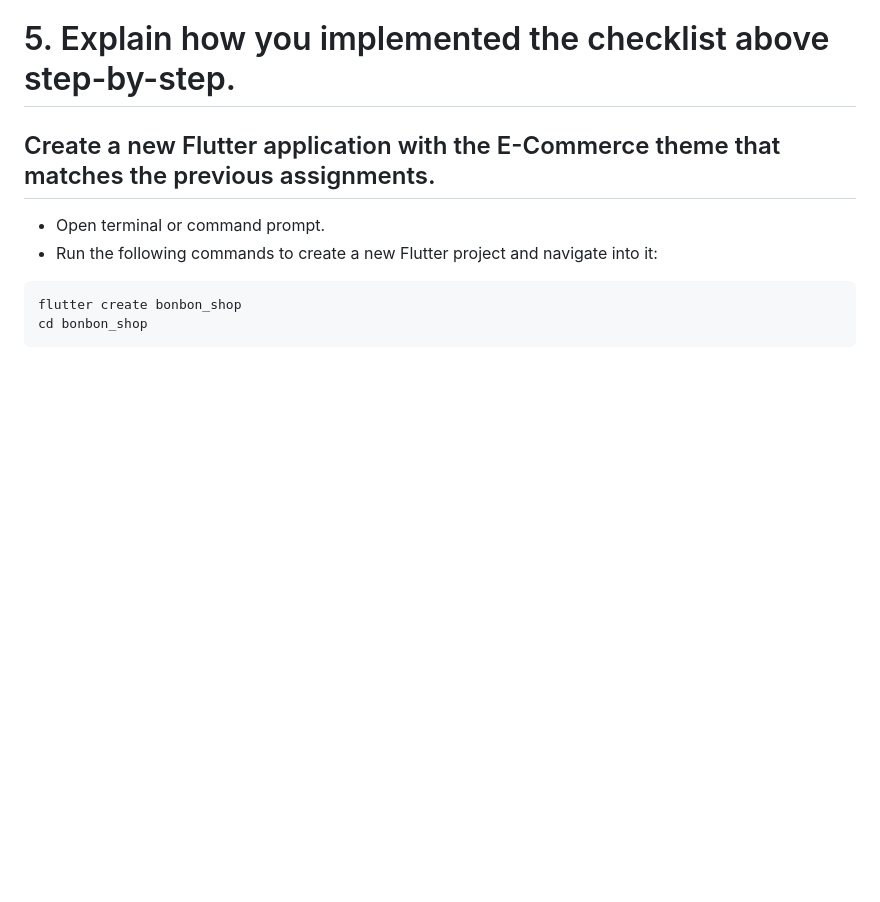
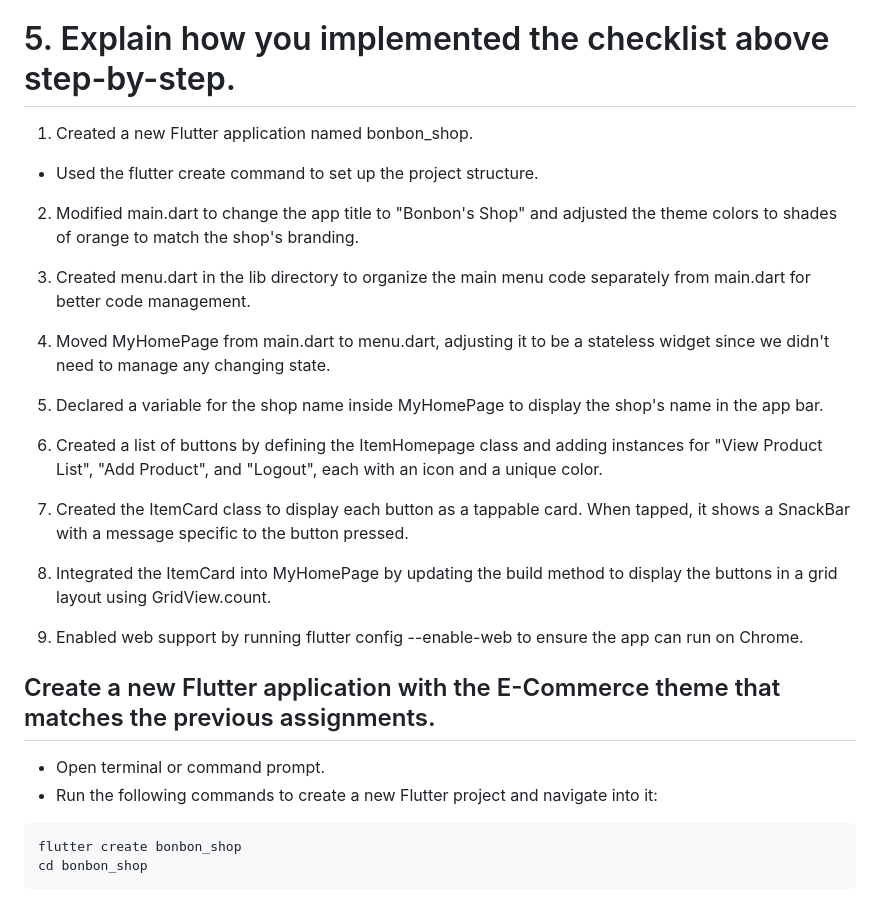
Before and after one commit to Ferdinand57/bonbon_shop_mobile, a Markdown page: README.md, the part around the change. Drawn GitHub-style; blank space fills up the shorter version.

Commit message:
assignment 7 try 2

```diff
--- a/README.md
+++ b/README.md
@@ -40,6 +40,27 @@ Both are used to create variables that shouldn't change, but **const** is more r
 
 
 # 5. Explain how you implemented the checklist above step-by-step.
+
+
+1. Created a new Flutter application named bonbon_shop.
+
+- Used the flutter create command to set up the project structure.
+
+2. Modified main.dart to change the app title to "Bonbon's Shop" and adjusted the theme colors to shades of orange to match the shop's branding.
+
+3. Created menu.dart in the lib directory to organize the main menu code separately from main.dart for better code management.
+
+4. Moved MyHomePage from main.dart to menu.dart, adjusting it to be a stateless widget since we didn't need to manage any changing state.
+
+5. Declared a variable for the shop name inside MyHomePage to display the shop's name in the app bar.
+
+6. Created a list of buttons by defining the ItemHomepage class and adding instances for "View Product List", "Add Product", and "Logout", each with an icon and a unique color.
+
+7. Created the ItemCard class to display each button as a tappable card. When tapped, it shows a SnackBar with a message specific to the button pressed.
+
+8. Integrated the ItemCard into MyHomePage by updating the build method to display the buttons in a grid layout using GridView.count.
+
+9. Enabled web support by running flutter config --enable-web to ensure the app can run on Chrome.
 
 ## Create a new Flutter application with the E-Commerce theme that matches the previous assignments.
 
```
